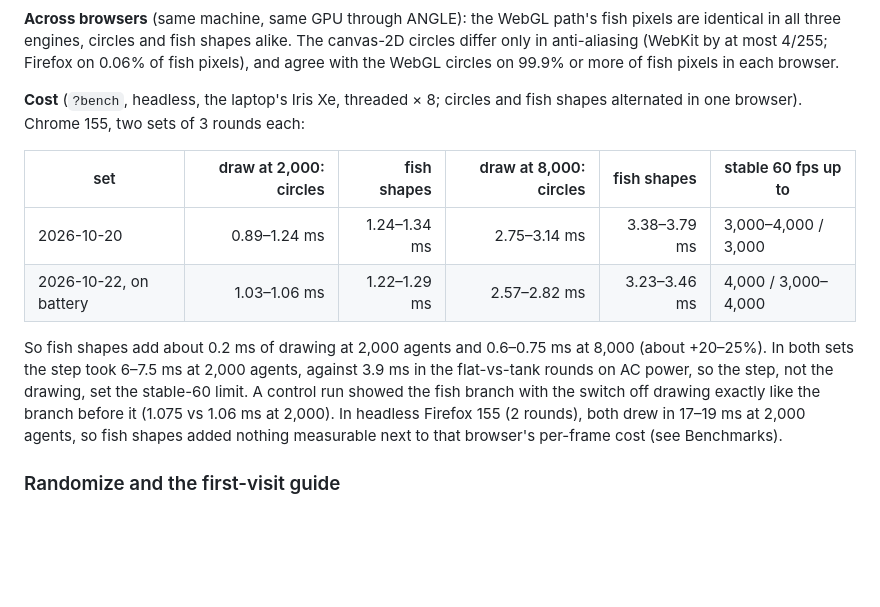
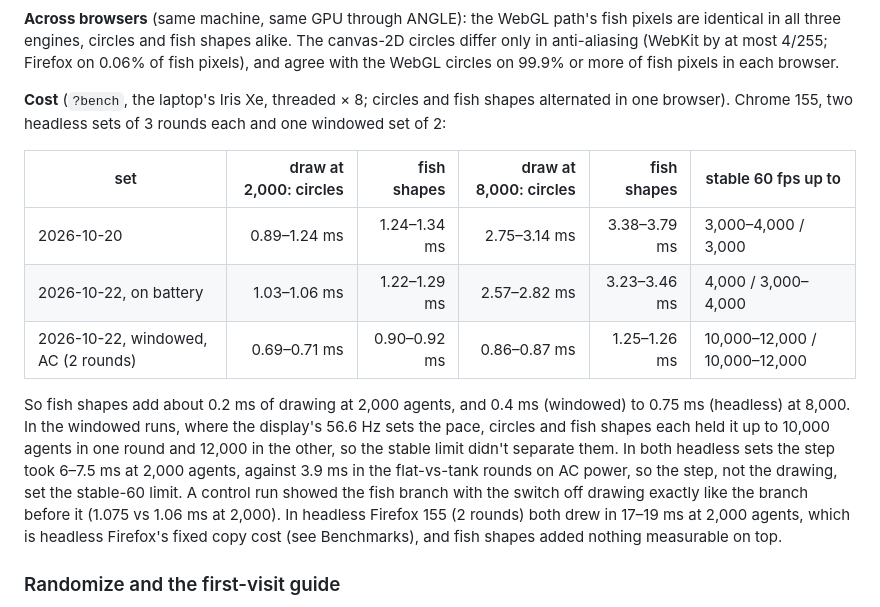
Before and after one commit to HaritMT25/evo_boids, a Markdown page: README.md, the part around the change. GitHub-like rendering; blank space fills up the shorter version.

Commit message:
README: fish shapes in a windowed Chrome
Two windowed Chrome 155 rounds on AC power: drawing 0.69-0.71 ms with
circles vs 0.90-0.92 ms with fish shapes at 2,000 agents, 0.86-0.87 vs
1.25-1.26 ms at 8,000; both held the display's rate up to 10,000 in one
round and 12,000 in the other.

Co-Authored-By: Claude Opus 5.5 <noreply@anthropic.com>

```diff
--- a/README.md
+++ b/README.md
@@ -151,14 +151,15 @@ A second switch in the Run tab (or `?fish=1`) draws each fish in the flat view a
 
 **Across browsers** (same machine, same GPU through ANGLE): the WebGL path's fish pixels are identical in all three engines, circles and fish shapes alike. The canvas-2D circles differ only in anti-aliasing (WebKit by at most 4/255; Firefox on 0.06% of fish pixels), and agree with the WebGL circles on 99.9% or more of fish pixels in each browser.
 
-**Cost** (`?bench`, headless, the laptop's Iris Xe, threaded × 8; circles and fish shapes alternated in one browser). Chrome 155, two sets of 3 rounds each:
+**Cost** (`?bench`, the laptop's Iris Xe, threaded × 8; circles and fish shapes alternated in one browser). Chrome 155, two headless sets of 3 rounds each and one windowed set of 2:
 
 | set | draw at 2,000: circles | fish shapes | draw at 8,000: circles | fish shapes | stable 60 fps up to |
 |---|---:|---:|---:|---:|---|
 | 2026-10-20 | 0.89–1.24 ms | 1.24–1.34 ms | 2.75–3.14 ms | 3.38–3.79 ms | 3,000–4,000 / 3,000 |
 | 2026-10-22, on battery | 1.03–1.06 ms | 1.22–1.29 ms | 2.57–2.82 ms | 3.23–3.46 ms | 4,000 / 3,000–4,000 |
+| 2026-10-22, windowed, AC (2 rounds) | 0.69–0.71 ms | 0.90–0.92 ms | 0.86–0.87 ms | 1.25–1.26 ms | 10,000–12,000 / 10,000–12,000 |
 
-So fish shapes add about 0.2 ms of drawing at 2,000 agents and 0.6–0.75 ms at 8,000 (about +20–25%). In both sets the step took 6–7.5 ms at 2,000 agents, against 3.9 ms in the flat-vs-tank rounds on AC power, so the step, not the drawing, set the stable-60 limit. A control run showed the fish branch with the switch off drawing exactly like the branch before it (1.075 vs 1.06 ms at 2,000). In headless Firefox 155 (2 rounds), both drew in 17–19 ms at 2,000 agents, so fish shapes added nothing measurable next to that browser's per-frame cost (see Benchmarks).
+So fish shapes add about 0.2 ms of drawing at 2,000 agents, and 0.4 ms (windowed) to 0.75 ms (headless) at 8,000. In the windowed runs, where the display's 56.6 Hz sets the pace, circles and fish shapes each held it up to 10,000 agents in one round and 12,000 in the other, so the stable limit didn't separate them. In both headless sets the step took 6–7.5 ms at 2,000 agents, against 3.9 ms in the flat-vs-tank rounds on AC power, so the step, not the drawing, set the stable-60 limit. A control run showed the fish branch with the switch off drawing exactly like the branch before it (1.075 vs 1.06 ms at 2,000). In headless Firefox 155 (2 rounds) both drew in 17–19 ms at 2,000 agents, which is headless Firefox's fixed copy cost (see Benchmarks), and fish shapes added nothing measurable on top.
 
 ### Randomize and the first-visit guide
 
```
